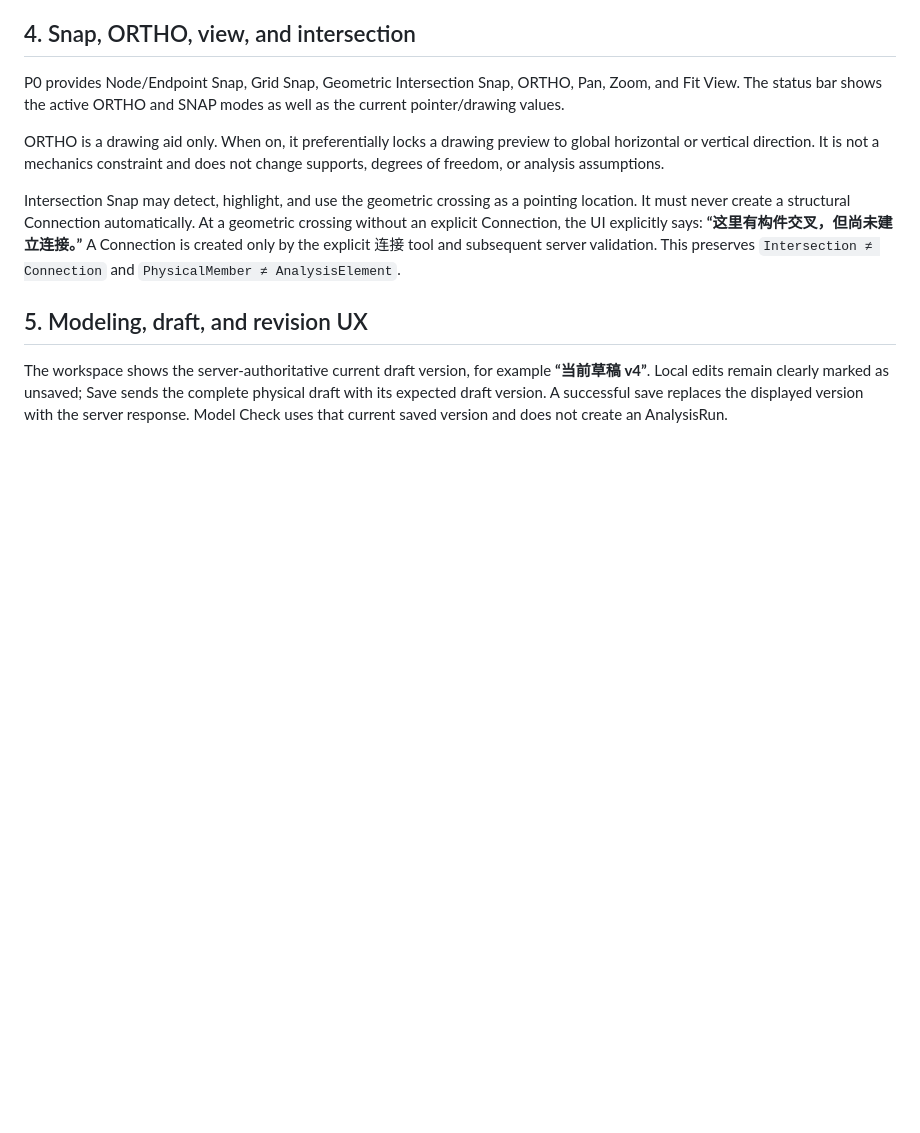
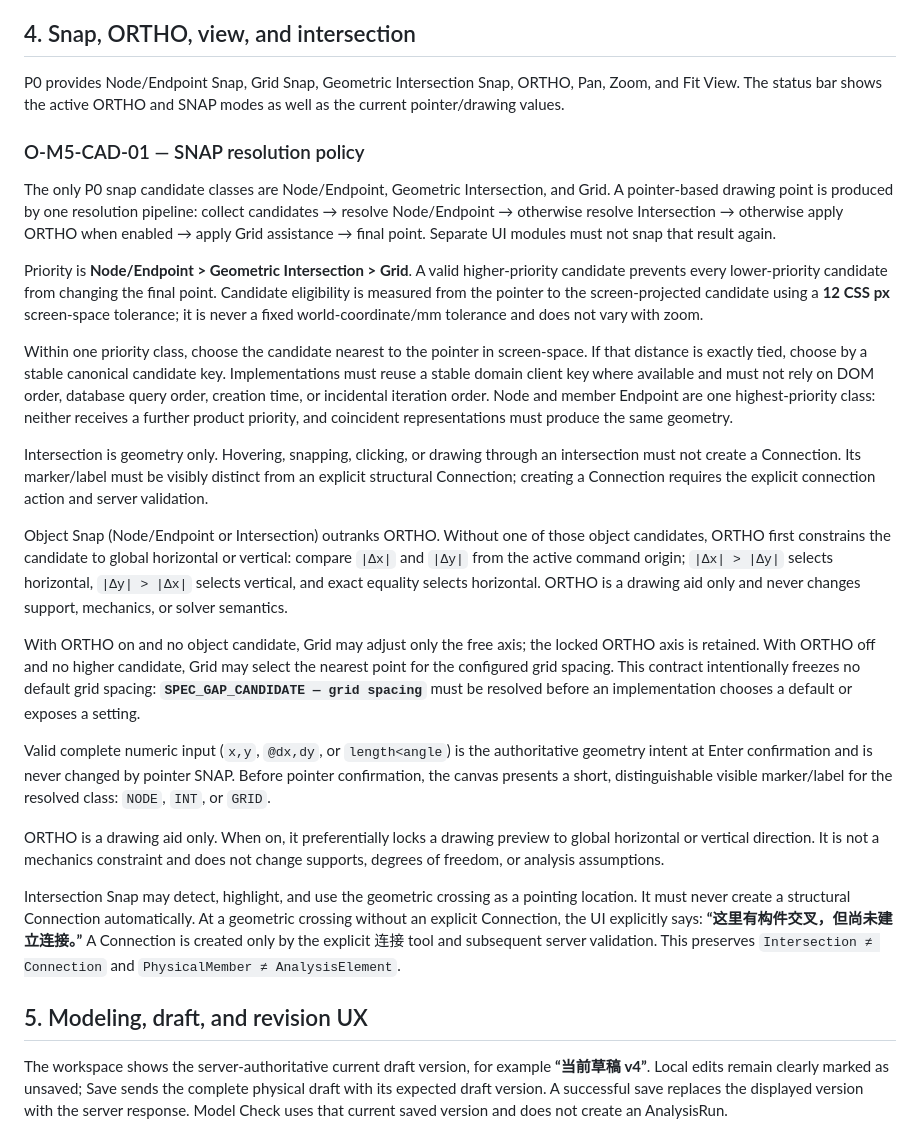
Before and after one commit to alan228922-crypto/ISSA, a Markdown page: docs/specs/STUDENT_LEARNING_WORKSPACE_UX.md, the part around the change. Rendered like a GitHub page; blank space fills up the shorter version.

Commit message:
docs: freeze M5 snap resolution policy

```diff
--- a/docs/specs/STUDENT_LEARNING_WORKSPACE_UX.md
+++ b/docs/specs/STUDENT_LEARNING_WORKSPACE_UX.md
@@ -64,6 +64,22 @@ Keyboard focus, an incomplete field, or parse failure must have a visible explan
 ## 4. Snap, ORTHO, view, and intersection
 
 P0 provides Node/Endpoint Snap, Grid Snap, Geometric Intersection Snap, ORTHO, Pan, Zoom, and Fit View. The status bar shows the active ORTHO and SNAP modes as well as the current pointer/drawing values.
+
+### O-M5-CAD-01 — SNAP resolution policy
+
+The only P0 snap candidate classes are Node/Endpoint, Geometric Intersection, and Grid. A pointer-based drawing point is produced by one resolution pipeline: collect candidates → resolve Node/Endpoint → otherwise resolve Intersection → otherwise apply ORTHO when enabled → apply Grid assistance → final point. Separate UI modules must not snap that result again.
+
+Priority is **Node/Endpoint > Geometric Intersection > Grid**. A valid higher-priority candidate prevents every lower-priority candidate from changing the final point. Candidate eligibility is measured from the pointer to the screen-projected candidate using a **12 CSS px** screen-space tolerance; it is never a fixed world-coordinate/mm tolerance and does not vary with zoom.
+
+Within one priority class, choose the candidate nearest to the pointer in screen-space. If that distance is exactly tied, choose by a stable canonical candidate key. Implementations must reuse a stable domain client key where available and must not rely on DOM order, database query order, creation time, or incidental iteration order. Node and member Endpoint are one highest-priority class: neither receives a further product priority, and coincident representations must produce the same geometry.
+
+Intersection is geometry only. Hovering, snapping, clicking, or drawing through an intersection must not create a Connection. Its marker/label must be visibly distinct from an explicit structural Connection; creating a Connection requires the explicit connection action and server validation.
+
+Object Snap (Node/Endpoint or Intersection) outranks ORTHO. Without one of those object candidates, ORTHO first constrains the candidate to global horizontal or vertical: compare `|Δx|` and `|Δy|` from the active command origin; `|Δx| > |Δy|` selects horizontal, `|Δy| > |Δx|` selects vertical, and exact equality selects horizontal. ORTHO is a drawing aid only and never changes support, mechanics, or solver semantics.
+
+With ORTHO on and no object candidate, Grid may adjust only the free axis; the locked ORTHO axis is retained. With ORTHO off and no higher candidate, Grid may select the nearest point for the configured grid spacing. This contract intentionally freezes no default grid spacing: **`SPEC_GAP_CANDIDATE — grid spacing`** must be resolved before an implementation chooses a default or exposes a setting.
+
+Valid complete numeric input (`x,y`, `@dx,dy`, or `length<angle`) is the authoritative geometry intent at Enter confirmation and is never changed by pointer SNAP. Before pointer confirmation, the canvas presents a short, distinguishable visible marker/label for the resolved class: `NODE`, `INT`, or `GRID`.
 
 ORTHO is a drawing aid only. When on, it preferentially locks a drawing preview to global horizontal or vertical direction. It is not a mechanics constraint and does not change supports, degrees of freedom, or analysis assumptions.
 
```
Also changed, not shown: docs/specs/ARCHITECTURE_DECISION_REGISTER.md (+1 -0 lines), docs/specs/MASTER_SPEC.md (+6 -1 lines).
